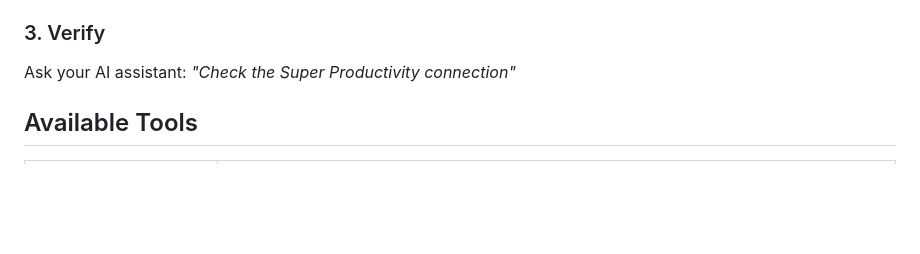
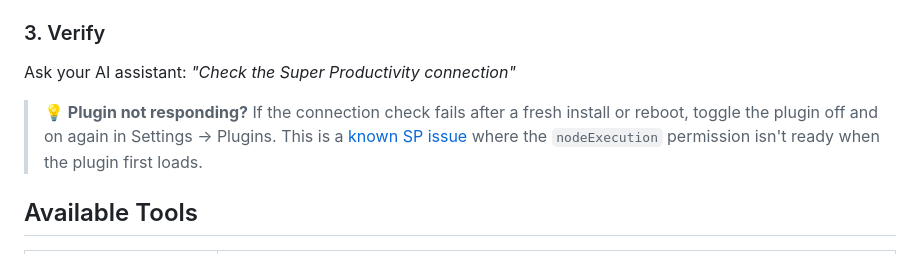
Before and after one commit to b0x42/Super-Productivity-MCP, a Markdown page: README.md, the part around the change. Rendered like a GitHub page; blank space fills up the shorter version.

Commit message:
docs: add plugin re-enable tip to installation

```diff
--- a/README.md
+++ b/README.md
@@ -60,6 +60,8 @@ Add to your MCP client config:
 ### 3. Verify
 
 Ask your AI assistant: *"Check the Super Productivity connection"*
+
+> **💡 Plugin not responding?** If the connection check fails after a fresh install or reboot, toggle the plugin off and on again in Settings → Plugins. This is a [known SP issue](https://github.com/super-productivity/super-productivity/issues/7326) where the `nodeExecution` permission isn't ready when the plugin first loads.
 
 ## Available Tools
 
```
